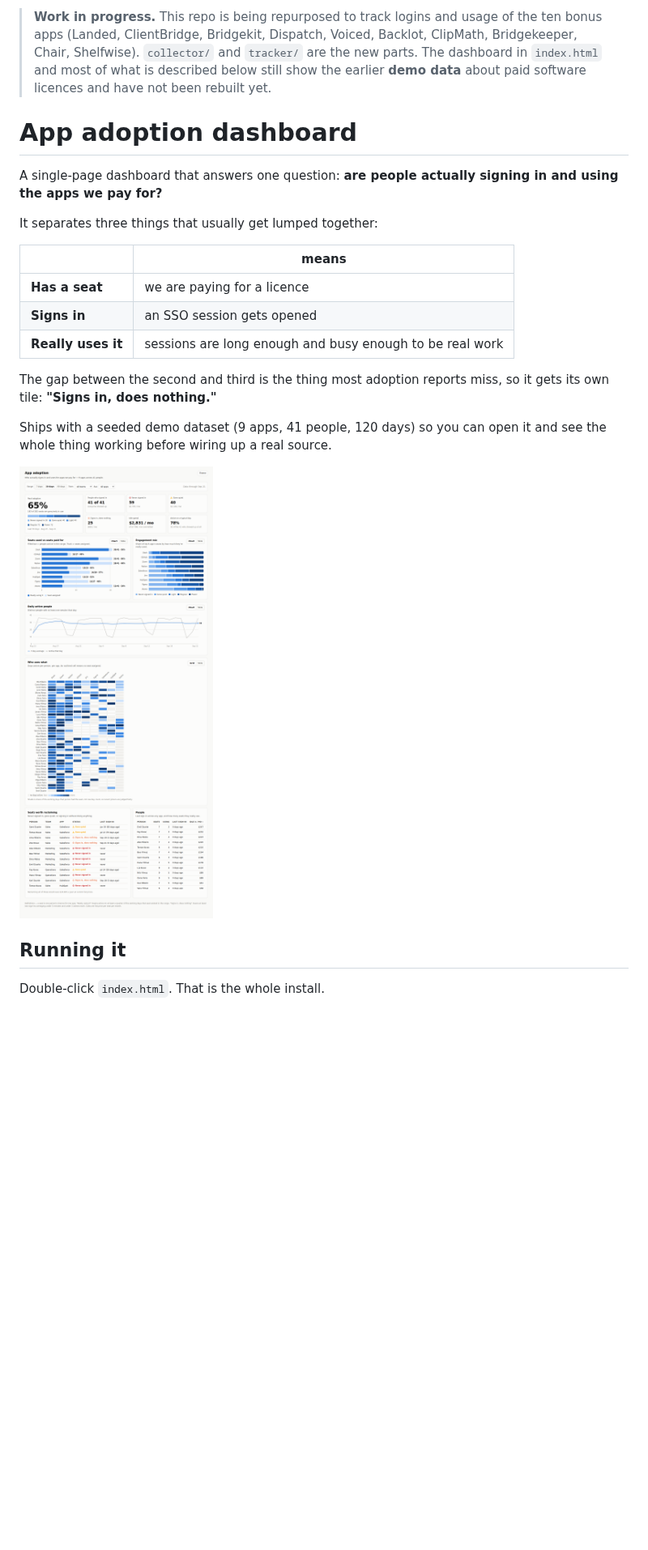
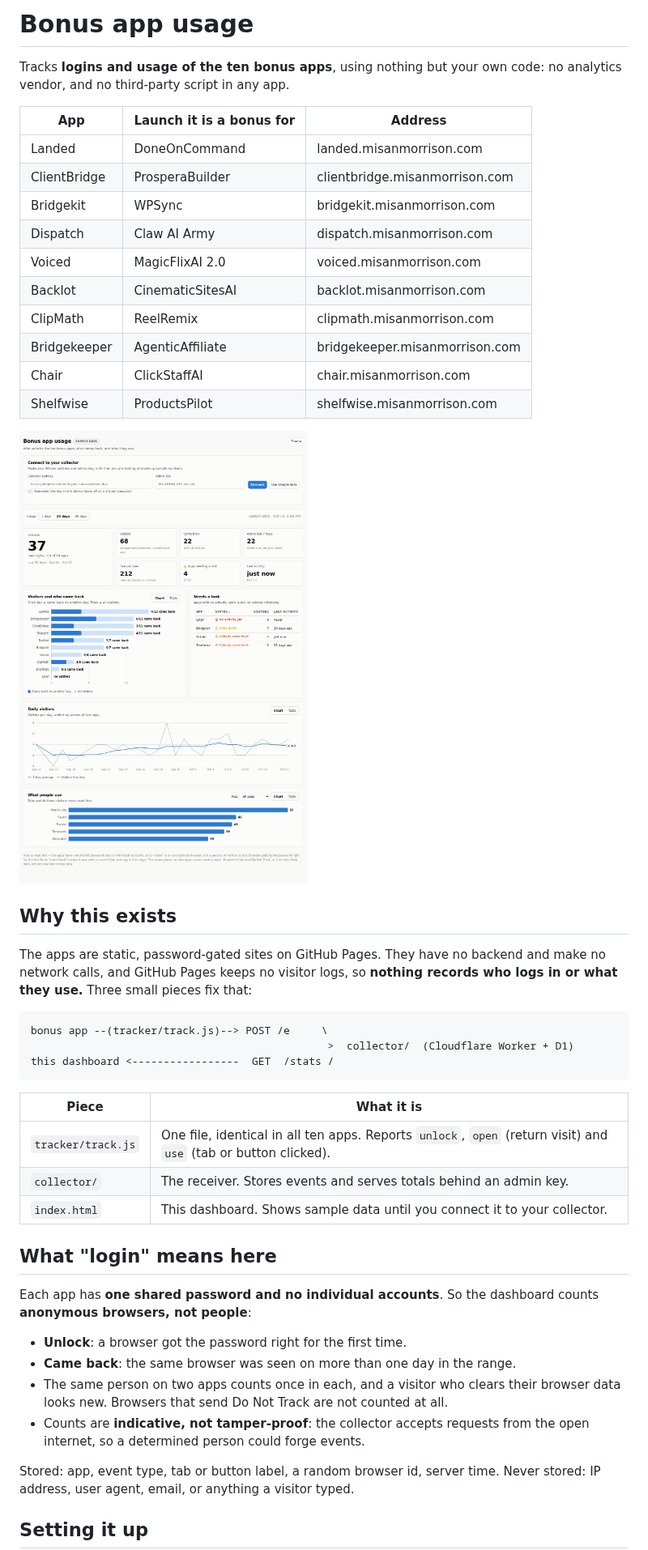
Before and after one commit to miskoblog/dashboard, a Markdown page: README.md, the part around one of its changes. Shown at 81% size. GitHub-like rendering; pictures changed too: docs/preview.png; blank space fills up the shorter version.

````diff
--- a/README.md
+++ b/README.md
@@ -1,31 +1,55 @@
-> **Work in progress.** This repo is being repurposed to track logins and usage of the
-> ten bonus apps (Landed, ClientBridge, Bridgekit, Dispatch, Voiced, Backlot, ClipMath,
-> Bridgekeeper, Chair, Shelfwise). `collector/` and `tracker/` are the new parts.
-> The dashboard in `index.html` and most of what is described below still show the
-> earlier **demo data** about paid software licences and have not been rebuilt yet.
+# Bonus app usage
 
-# App adoption dashboard
+Tracks **logins and usage of the ten bonus apps**, using nothing but your own code: no
+analytics vendor, and no third-party script in any app.
 
-A single-page dashboard that answers one question: **are people actually signing
-in and using the apps we pay for?**
+| App | Launch it is a bonus for | Address |
+|---|---|---|
+| Landed | DoneOnCommand | landed.misanmorrison.com |
+| ClientBridge | ProsperaBuilder | clientbridge.misanmorrison.com |
+| Bridgekit | WPSync | bridgekit.misanmorrison.com |
+| Dispatch | Claw AI Army | dispatch.misanmorrison.com |
+| Voiced | MagicFlixAI 2.0 | voiced.misanmorrison.com |
+| Backlot | CinematicSitesAI | backlot.misanmorrison.com |
+| ClipMath | ReelRemix | clipmath.misanmorrison.com |
+| Bridgekeeper | AgenticAffiliate | bridgekeeper.misanmorrison.com |
+| Chair | ClickStaffAI | chair.misanmorrison.com |
+| Shelfwise | ProductsPilot | shelfwise.misanmorrison.com |
 
-It separates three things that usually get lumped together:
+![Dashboard, showing sample data](docs/preview.png)
 
-| | means |
+## Why this exists
+
+The apps are static, password-gated sites on GitHub Pages. They have no backend and make
+no network calls, and GitHub Pages keeps no visitor logs, so **nothing records who logs in
+or what they use.** Three small pieces fix that:
+
+```
+bonus app --(tracker/track.js)--> POST /e     \
+                                               >  collector/  (Cloudflare Worker + D1)
+this dashboard <-----------------  GET  /stats /
+```
+
+| Piece | What it is |
 |---|---|
-| **Has a seat** | we are paying for a licence |
-| **Signs in** | an SSO session gets opened |
-| **Really uses it** | sessions are long enough and busy enough to be real work |
+| `tracker/track.js` | One file, identical in all ten apps. Reports `unlock`, `open` (return visit) and `use` (tab or button clicked). |
+| `collector/` | The receiver. Stores events and serves totals behind an admin key. |
+| `index.html` | This dashboard. Shows sample data until you connect it to your collector. |
 
-The gap between the second and third is the thing most adoption reports miss, so
-it gets its own tile: **"Signs in, does nothing."**
+## What "login" means here
 
-Ships with a seeded demo dataset (9 apps, 41 people, 120 days) so you can open it
-and see the whole thing working before wiring up a real source.
+Each app has **one shared password and no individual accounts**. So the dashboard counts
+**anonymous browsers, not people**:
 
-![Dashboard](docs/preview.png)
+- **Unlock**: a browser got the password right for the first time.
+- **Came back**: the same browser was seen on more than one day in the range.
+- The same person on two apps counts once in each, and a visitor who clears their browser
+  data looks new. Browsers that send Do Not Track are not counted at all.
+- Counts are **indicative, not tamper-proof**: the collector accepts requests from the
+  open internet, so a determined person could forge events.
 
-## Running it
+Stored: app, event type, tab or button label, a random browser id, server time.
+Never stored: IP address, user agent, email, or anything a visitor typed.
 
-Double-click `index.html`. That is the whole install.
+## Setting it up
 
````
Also changed, not shown: other parts of README.md (+30 -144 lines), 4 other files.
